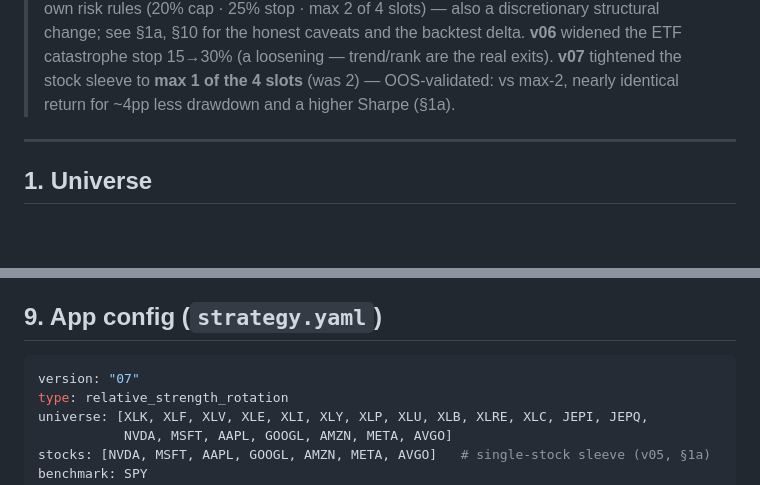
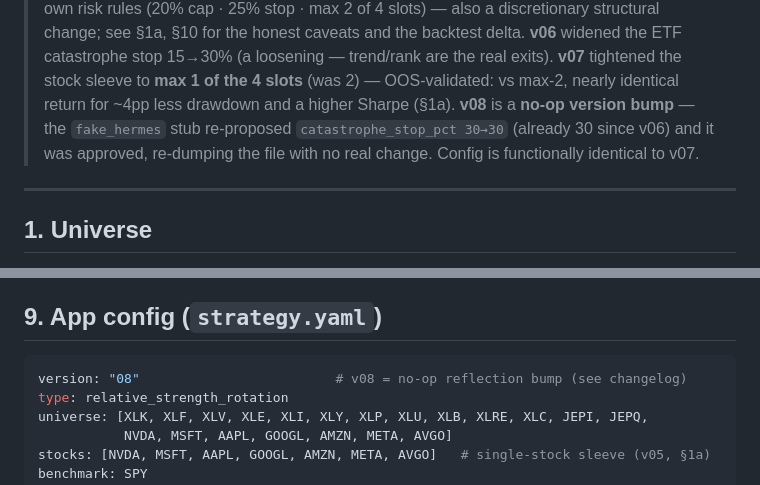
Before and after one commit to smanishm1/MarketAdvisor, a Markdown page: hermes-trading/docs/strategy-srsr.md, 2 parts joined by grey strips. Rendered like a GitHub page; blank space fills up the shorter version.

Commit message:
docs: sync spec to v08 (no-op reflection bump)
The live config is at v08 after fake_hermes re-proposed catastrophe_stop_pct
30->30 (already 30). Functionally identical to v07; documented in the changelog
so the version jump is explained.

Co-Authored-By: Claude Opus 4.8 <noreply@anthropic.com>

````diff
--- a/hermes-trading/docs/strategy-srsr.md
+++ b/hermes-trading/docs/strategy-srsr.md
@@ -16,6 +16,9 @@ framework and filling in the entry/exit/sizing rules it left unspecified.*
 > **v06** widened the ETF catastrophe stop 15→30% (a loosening — trend/rank are the real exits).
 > **v07** tightened the stock sleeve to **max 1 of the 4 slots** (was 2) — OOS-validated: vs
 > max‑2, nearly identical return for ~4pp less drawdown and a higher Sharpe (§1a).
+> **v08** is a **no-op version bump** — the `fake_hermes` stub re-proposed `catastrophe_stop_pct
+> 30→30` (already 30 since v06) and it was approved, re-dumping the file with no real change.
+> Config is functionally identical to v07.
 
 ---
 
@@ -166,7 +169,7 @@ the other updates).
 
 ## 9. App config (`strategy.yaml`)
 ```yaml
-version: "07"
+version: "08"                         # v08 = no-op reflection bump (see changelog)
 type: relative_strength_rotation
 universe: [XLK, XLF, XLV, XLE, XLI, XLY, XLP, XLU, XLB, XLRE, XLC, JEPI, JEPQ,
            NVDA, MSFT, AAPL, GOOGL, AMZN, META, AVGO]
````
